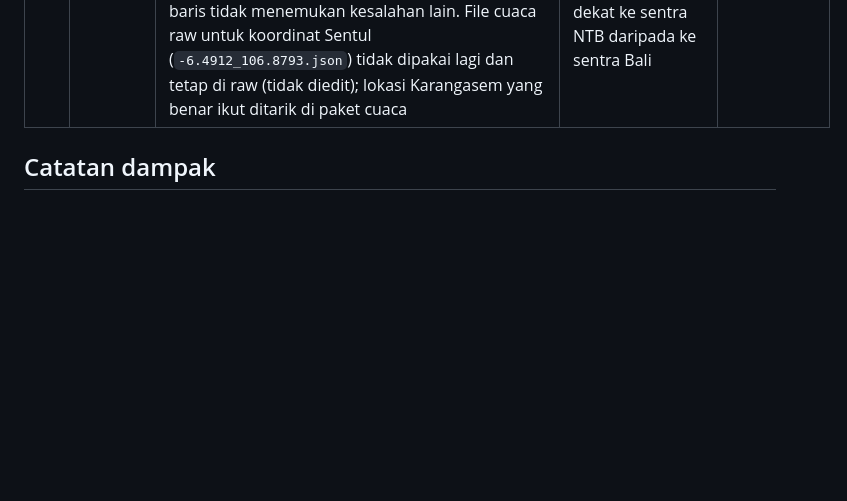
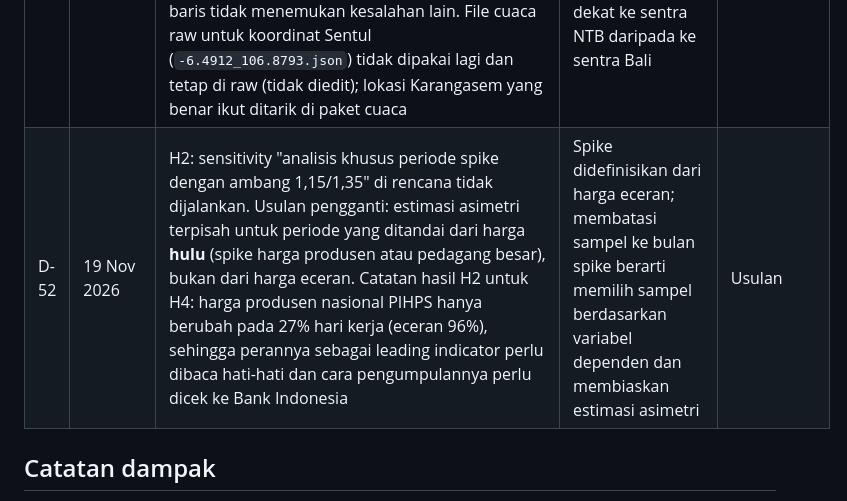
Before and after one commit to MuhammadFaskulFatan/cabai-price-spike, a Markdown page: docs/decision_log.md, the part around the change. Drawn GitHub-style; blank space fills up the shorter version.

```diff
--- a/docs/decision_log.md
+++ b/docs/decision_log.md
@@ -57,6 +57,7 @@ D-01 sampai D-20 sudah dikonfirmasi Fatan pada 19 Nov 2026. Entri berstatus Usul
 | D-49 | 19 Nov 2026 | Angka porsi musiman di Project Charter diperbarui dari "sekitar 2%" menjadi 8% (cabai merah) dan 23% (cabai rawit), dengan metodenya: rata-rata per bulan kalender setelah trend rata-rata 12 bulan terpusat dikeluarkan dari log harga eceran nasional PIHPS, 2019-2025 | Angka 2% berasal dari exploratory check awal dengan cara mengeluarkan trend yang berbeda; angka baru bisa diulang dari `analysis/eda.py`. Kesimpulan tetap: musiman bukan penjelas utama | Diputuskan |
 | D-50 | 19 Nov 2026 | Definisi kolom jarak (D-48 butir 3): titik sentra berbobot produksi = rata-rata koordinat kabupaten sentra di satu provinsi, berbobot produksi rata-rata 2019-2025, per komoditas (dari `sentra_points.csv`); ibu kota provinsi digeocode lewat Nominatim. `distance_to_sentra_km` = jarak great-circle dari ibu kota ke titik sentra terdekat (termasuk provinsinya sendiri); `is_different_island` = pulau ibu kota berbeda dengan pulau titik sentra terdekat, memakai pulau utama per provinsi (tabel di `pipeline/transform/geography.py`) | Menerjemahkan arahan menjadi aturan yang bisa diulang; pulau dipetakan per provinsi karena semua kabupaten sentra berada di pulau utama provinsinya | Diputuskan |
 | D-51 | 19 Nov 2026 | Koreksi geocoding titik sentra: "Kab. Karang Asem" (Bali, cabai rawit) sebelumnya cocok ke sebuah sekolah di Sentul, Jawa Barat (-6,49; 106,88). Ditambahkan alias "Kab. Karangasem" sehingga kini -8,36; 115,55. Script Open-Meteo kini memberi peringatan kalau nama provinsi tidak muncul di hasil geocoding; pemeriksaan ulang semua 110 baris tidak menemukan kesalahan lain. File cuaca raw untuk koordinat Sentul (`-6.4912_106.8793.json`) tidak dipakai lagi dan tetap di raw (tidak diedit); lokasi Karangasem yang benar ikut ditarik di paket cuaca | Ditemukan saat menghitung jarak ke sentra (D-50): Denpasar tercatat lebih dekat ke sentra NTB daripada ke sentra Bali | Diputuskan |
+| D-52 | 19 Nov 2026 | H2: sensitivity "analisis khusus periode spike dengan ambang 1,15/1,35" di rencana tidak dijalankan. Usulan pengganti: estimasi asimetri terpisah untuk periode yang ditandai dari harga **hulu** (spike harga produsen atau pedagang besar), bukan dari harga eceran. Catatan hasil H2 untuk H4: harga produsen nasional PIHPS hanya berubah pada 27% hari kerja (eceran 96%), sehingga perannya sebagai leading indicator perlu dibaca hati-hati dan cara pengumpulannya perlu dicek ke Bank Indonesia | Spike didefinisikan dari harga eceran; membatasi sampel ke bulan spike berarti memilih sampel berdasarkan variabel dependen dan membiaskan estimasi asimetri | Usulan |
 
 ## Catatan dampak
 
```
Also changed, not shown: analysis/02_h2_report.md (added, +97 -0 lines), docs/06_requirements_traceability_matrix.md (+3 -2 lines), analysis/figures/h2_asymmetry_provinces.png (added), analysis/figures/h2_weekly_ccf.png (added), 9 other files.
